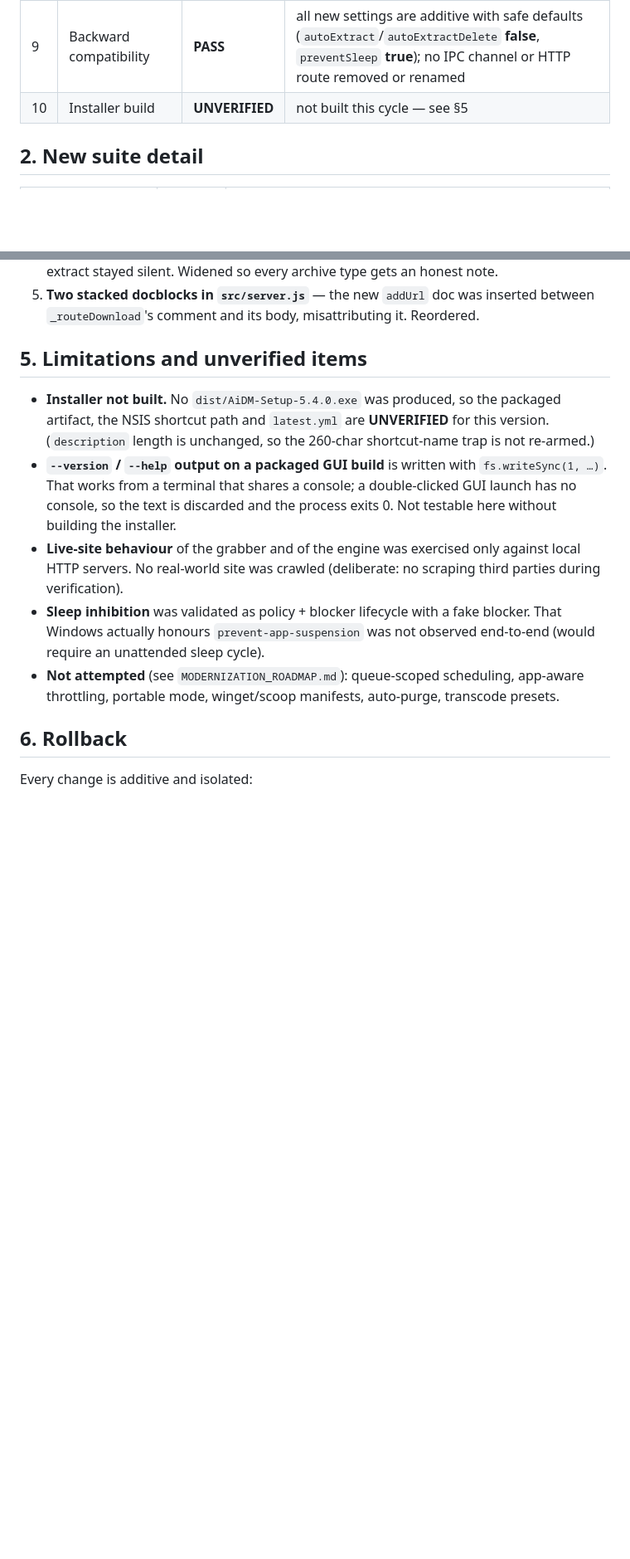
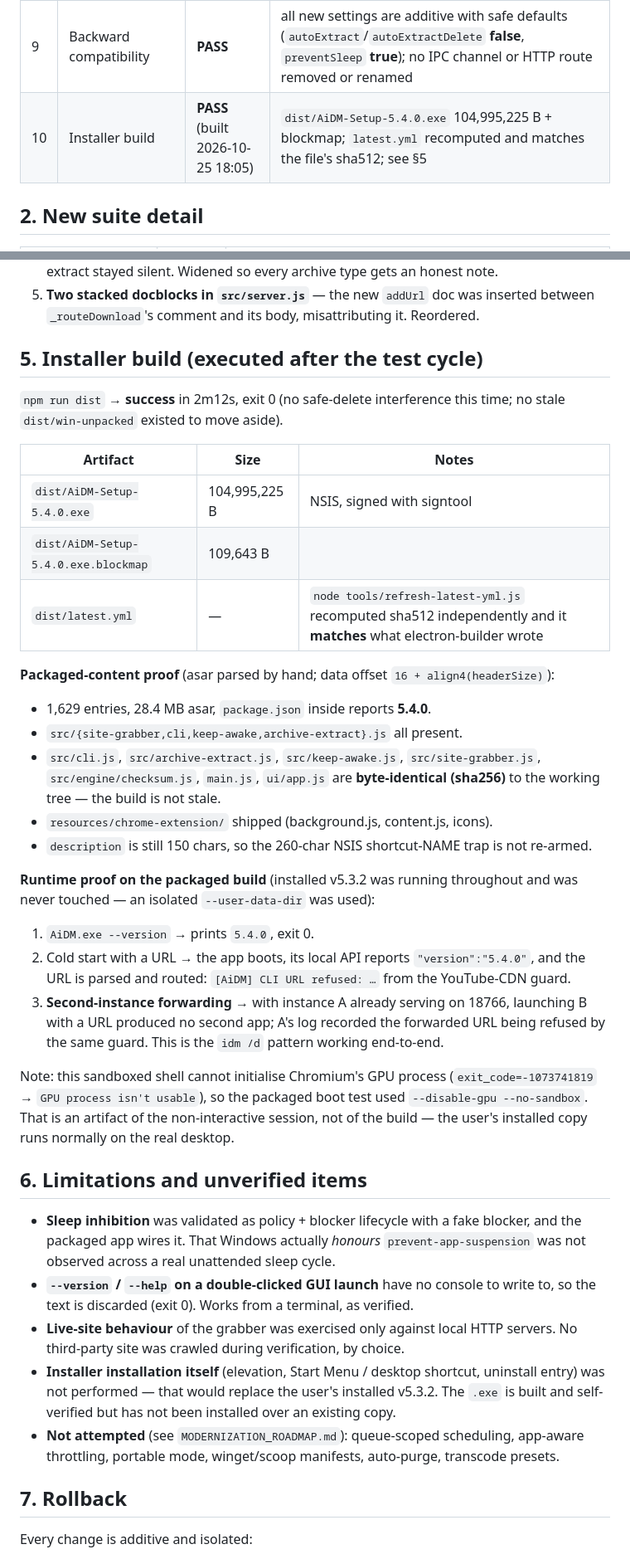
Before and after one commit to manjayofficial01-ui/AiDM, a Markdown page: docs/modernization/VALIDATION_REPORT.md, 2 parts joined by grey strips. Shown at 83% size. Drawn GitHub-style; blank space fills up the shorter version.

Commit message:
docs(modernization): record the verified v5.4.0 installer build
Gate 10 is no longer UNVERIFIED: dist/AiDM-Setup-5.4.0.exe built (104,995,225 B),
latest.yml sha512 recomputed and matching, asar content byte-identical to the
working tree, and the packaged binary verified for --version, cold-start URL
intake and second-instance argv forwarding. Installation over the existing copy
was deliberately not performed.

```diff
--- a/docs/modernization/VALIDATION_REPORT.md
+++ b/docs/modernization/VALIDATION_REPORT.md
@@ -20,7 +20,7 @@ Everything in this report was executed. Nothing is projected, estimated, or infe
 | 7 | No new runtime dependency | **PASS** | `package.json` dependencies unchanged (4) |
 | 8 | Extension manifest matches app version | **PASS** | `test/extension-dimensions.js` → "extension version matches the app" |
 | 9 | Backward compatibility | **PASS** | all new settings are additive with safe defaults (`autoExtract`/`autoExtractDelete` **false**, `preventSleep` **true**); no IPC channel or HTTP route removed or renamed |
-| 10 | Installer build | **UNVERIFIED** | not built this cycle — see §5 |
+| 10 | Installer build | **PASS** (built 2026-10-25 18:05) | `dist/AiDM-Setup-5.4.0.exe` 104,995,225 B + blockmap; `latest.yml` recomputed and matches the file's sha512; see §5 |
 
 ## 2. New suite detail
 
@@ -64,25 +64,58 @@ Found by writing the tests, not by inspection:
 5. **Two stacked docblocks in `src/server.js`** — the new `addUrl` doc was inserted
    between `_routeDownload`'s comment and its body, misattributing it. Reordered.
 
-## 5. Limitations and unverified items
+## 5. Installer build (executed after the test cycle)
 
-- **Installer not built.** No `dist/AiDM-Setup-5.4.0.exe` was produced, so the packaged
-  artifact, the NSIS shortcut path and `latest.yml` are **UNVERIFIED** for this version.
-  (`description` length is unchanged, so the 260-char shortcut-name trap is not re-armed.)
-- **`--version` / `--help` output on a packaged GUI build** is written with
-  `fs.writeSync(1, …)`. That works from a terminal that shares a console; a double-clicked
-  GUI launch has no console, so the text is discarded and the process exits 0. Not
-  testable here without building the installer.
-- **Live-site behaviour** of the grabber and of the engine was exercised only against
-  local HTTP servers. No real-world site was crawled (deliberate: no scraping third
-  parties during verification).
-- **Sleep inhibition** was validated as policy + blocker lifecycle with a fake blocker.
-  That Windows actually honours `prevent-app-suspension` was not observed end-to-end
-  (would require an unattended sleep cycle).
+`npm run dist` → **success** in 2m12s, exit 0 (no safe-delete interference this time;
+no stale `dist/win-unpacked` existed to move aside).
+
+| Artifact | Size | Notes |
+|---|---|---|
+| `dist/AiDM-Setup-5.4.0.exe` | 104,995,225 B | NSIS, signed with signtool |
+| `dist/AiDM-Setup-5.4.0.exe.blockmap` | 109,643 B | |
+| `dist/latest.yml` | — | `node tools/refresh-latest-yml.js` recomputed sha512 independently and it **matches** what electron-builder wrote |
+
+**Packaged-content proof** (asar parsed by hand; data offset `16 + align4(headerSize)`):
+
+- 1,629 entries, 28.4 MB asar, `package.json` inside reports **5.4.0**.
+- `src/{site-grabber,cli,keep-awake,archive-extract}.js` all present.
+- `src/cli.js`, `src/archive-extract.js`, `src/keep-awake.js`, `src/site-grabber.js`,
+  `src/engine/checksum.js`, `main.js`, `ui/app.js` are **byte-identical (sha256)** to the
+  working tree — the build is not stale.
+- `resources/chrome-extension/` shipped (background.js, content.js, icons).
+- `description` is still 150 chars, so the 260-char NSIS shortcut-NAME trap is not re-armed.
+
+**Runtime proof on the packaged build** (installed v5.3.2 was running throughout and was
+never touched — an isolated `--user-data-dir` was used):
+
+1. `AiDM.exe --version` → prints `5.4.0`, exit 0.
+2. Cold start with a URL → the app boots, its local API reports `"version":"5.4.0"`, and
+   the URL is parsed and routed: `[AiDM] CLI URL refused: …` from the YouTube-CDN guard.
+3. **Second-instance forwarding** → with instance A already serving on 18766, launching B
+   with a URL produced no second app; A's log recorded the forwarded URL being refused by
+   the same guard. This is the `idm /d` pattern working end-to-end.
+
+Note: this sandboxed shell cannot initialise Chromium's GPU process
+(`exit_code=-1073741819` → `GPU process isn't usable`), so the packaged boot test used
+`--disable-gpu --no-sandbox`. That is an artifact of the non-interactive session, not of
+the build — the user's installed copy runs normally on the real desktop.
+
+## 6. Limitations and unverified items
+
+- **Sleep inhibition** was validated as policy + blocker lifecycle with a fake blocker, and
+  the packaged app wires it. That Windows actually *honours* `prevent-app-suspension` was
+  not observed across a real unattended sleep cycle.
+- **`--version` / `--help` on a double-clicked GUI launch** have no console to write to, so
+  the text is discarded (exit 0). Works from a terminal, as verified.
+- **Live-site behaviour** of the grabber was exercised only against local HTTP servers. No
+  third-party site was crawled during verification, by choice.
+- **Installer installation itself** (elevation, Start Menu / desktop shortcut, uninstall
+  entry) was not performed — that would replace the user's installed v5.3.2. The `.exe` is
+  built and self-verified but has not been installed over an existing copy.
 - **Not attempted** (see `MODERNIZATION_ROADMAP.md`): queue-scoped scheduling, app-aware
   throttling, portable mode, winget/scoop manifests, auto-purge, transcode presets.
 
-## 6. Rollback
+## 7. Rollback
 
 Every change is additive and isolated:
 
```
Also changed, not shown: docs/modernization/CHANGELOG.md (+13 -1 lines).
